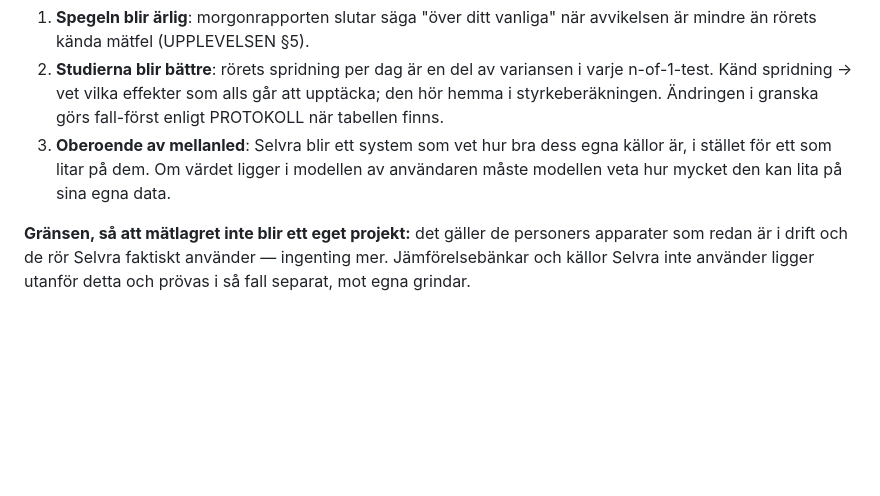
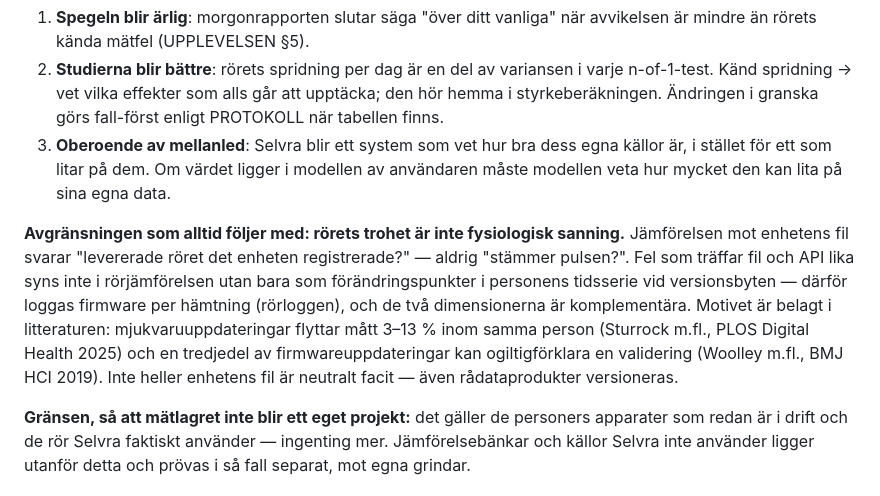
Before and after one commit to Carlosante-art/selvra-analysis, a Markdown page: docs/METODPLAN.md, the part around the change. GitHub-like rendering; blank space fills up the shorter version.

Commit message:
METODPLAN §6: rörets trohet är inte fysiologisk sanning — komplementära dimensioner
Rör-diff ser transporten; firmware-drift som träffar fil och API lika syns
bara som förändringspunkter vid versionsbyten (därav firmware i rörloggen).
Motiv ur litteraturen: 3–13 % versionsdrift inom person (PLOS Digit Health
2025), 32 % av firmwareuppdateringar kan ogiltigförklara validering (BMJ HCI
2019).

Co-Authored-By: Claude Fable 5 <noreply@anthropic.com>

```diff
--- a/docs/METODPLAN.md
+++ b/docs/METODPLAN.md
@@ -160,6 +160,17 @@ oavsett om det någonsin blir en tjänst av det:
    modellen av användaren måste modellen veta hur mycket den kan lita på
    sina egna data.
 
+**Avgränsningen som alltid följer med: rörets trohet är inte fysiologisk
+sanning.** Jämförelsen mot enhetens fil svarar "levererade röret det enheten
+registrerade?" — aldrig "stämmer pulsen?". Fel som träffar fil och API lika
+syns inte i rörjämförelsen utan bara som förändringspunkter i personens
+tidsserie vid versionsbyten — därför loggas firmware per hämtning (rörloggen),
+och de två dimensionerna är komplementära. Motivet är belagt i litteraturen:
+mjukvaruuppdateringar flyttar mått 3–13 % inom samma person (Sturrock m.fl.,
+PLOS Digital Health 2025) och en tredjedel av firmwareuppdateringar kan
+ogiltigförklara en validering (Woolley m.fl., BMJ HCI 2019). Inte heller
+enhetens fil är neutralt facit — även rådataprodukter versioneras.
+
 **Gränsen, så att mätlagret inte blir ett eget projekt:** det gäller de
 personers apparater som redan är i drift och de rör Selvra faktiskt använder —
 ingenting mer. Jämförelsebänkar och källor Selvra inte använder ligger
```
